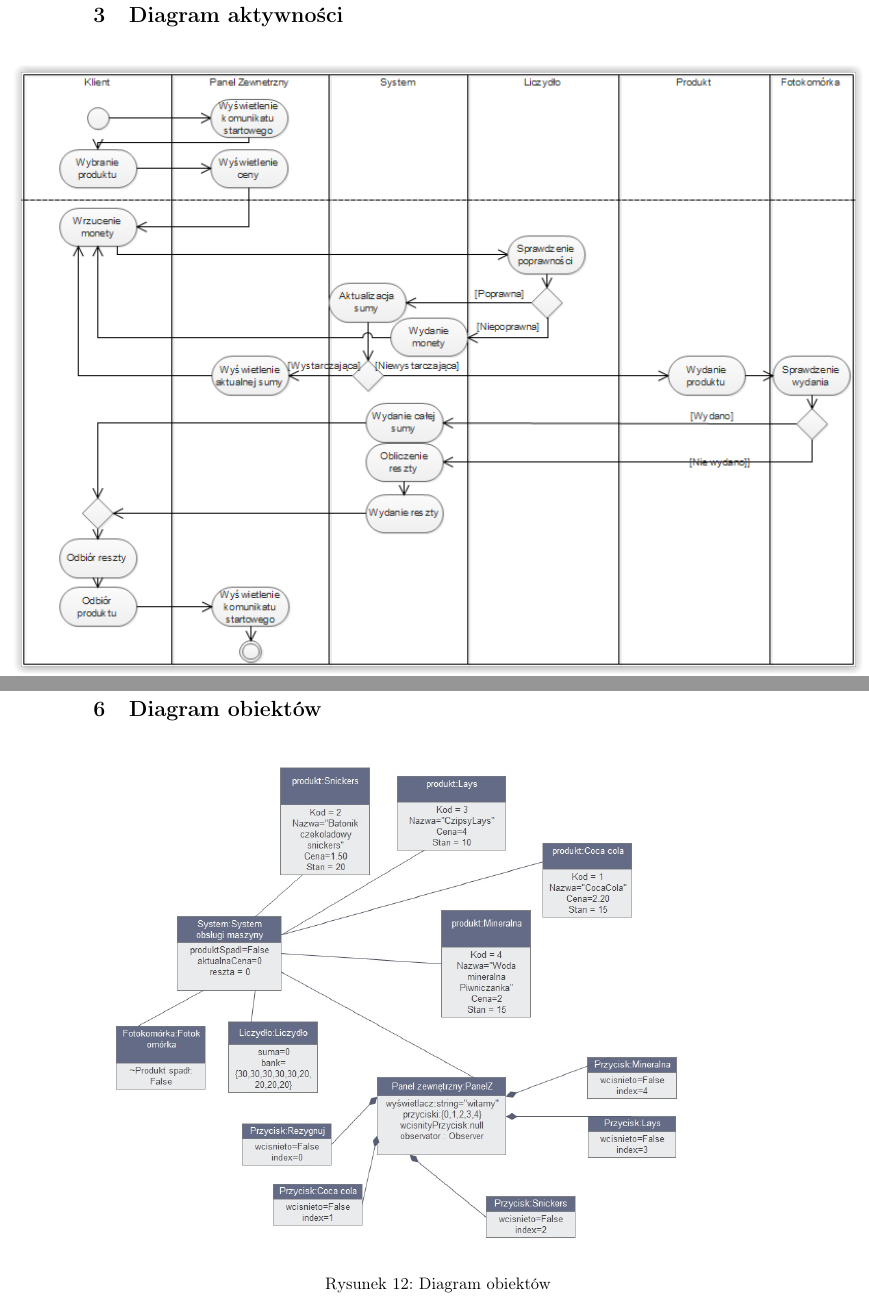
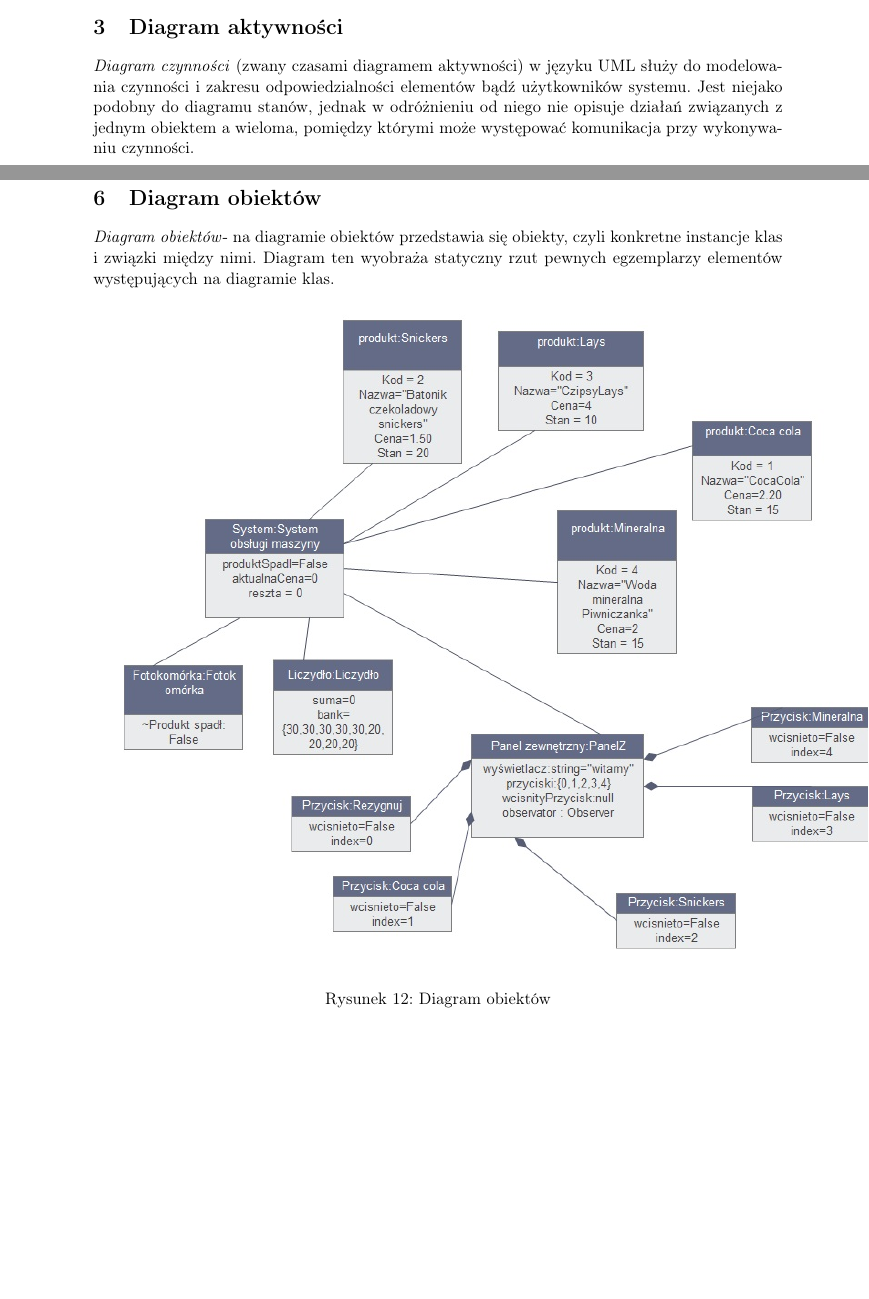
Before and after one commit to Dylek/sdfdsadfgdssdf, a LaTeX document (dokumentacja/dokumentacjaUML.tex): two parts of pages 9 and 13 of 13 before the commit and two parts of pages 8 and 13 of 13 after it, joined at a grey line, cut so that both start at the same text, the shorter picture padded with empty space. Compiled offline with pdfLaTeX.

Commit message:
drobne zmiany

```diff
--- a/dokumentacja/dokumentacjaUML.tex
+++ b/dokumentacja/dokumentacjaUML.tex
@@ -157,9 +157,9 @@ R04 & Wydawanie produktu & Średni & Średnia & Release 1 \\ \hline
 \caption{Diagram sekwencji - Rezygnacja}
 \end{figure}
 \section{Diagram aktywności}
-
+\emph{Diagram czynności} (zwany czasami diagramem aktywności) w języku UML służy do modelowania czynności i zakresu odpowiedzialności elementów bądź użytkowników systemu. Jest niejako podobny do diagramu stanów, jednak w odróżnieniu od niego nie opisuje działań związanych z jednym obiektem a wieloma, pomiędzy którymi może występować komunikacja przy wykonywaniu czynności.
 \begin{figure}[H]
-\centerline{\includegraphics[scale=0.9]{../Diagrams/diagramAktywnosci}}
+\centerline{\includegraphics[scale=0.9]{../Diagrams/diagramAktywnosci2}}
 \caption{Diagram stanów- Dla Administratora maszyny}
 \end{figure}
 \section{Diagramy stanów}
@@ -187,8 +188,9 @@ R04 & Wydawanie produktu & Średni & Średnia & Release 1 \\ \hline
 
 
 \section{Diagram obiektów}
+\emph{Diagram obiektów}- na diagramie obiektów przedstawia się obiekty, czyli konkretne instancje klas i związki między nimi. Diagram ten wyobraża statyczny rzut pewnych egzemplarzy elementów występujących na diagramie klas.
 \begin{figure}[H]
-\includegraphics[scale=0.6]{../Diagrams/diagramObiektow2}
+\includegraphics[scale=0.8]{../Diagrams/diagramObiektow2}
 \caption{Diagram obiektów}
 \end{figure}
 
```
Also changed, not shown: Diagrams/diagramAktywnosci2.png (added), Diagrams/diagramKlas3.png (added), dokumentacja/dokumentacjaUML.pdf, dokumentacja/dokumentacjaUML.tex (5 more changed lines), 3 other files.
